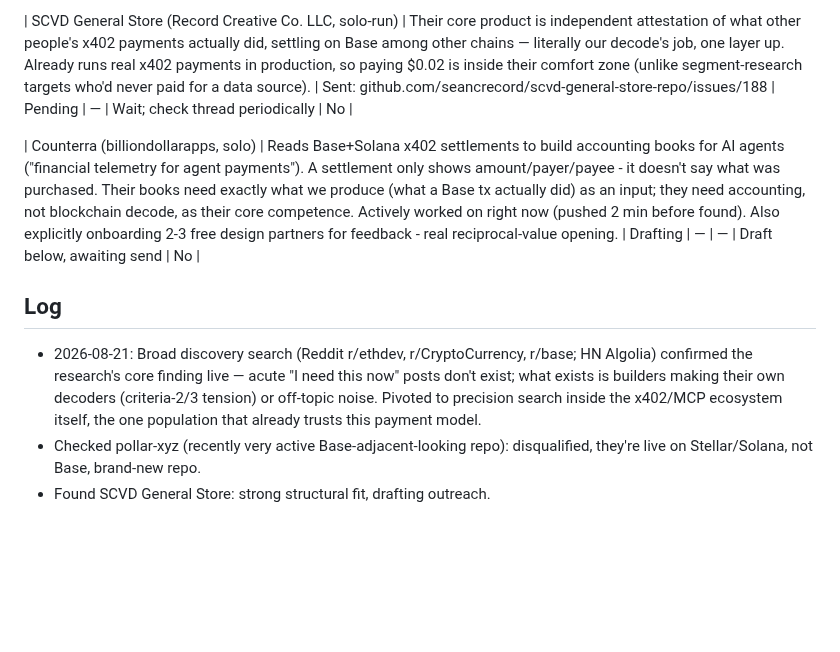
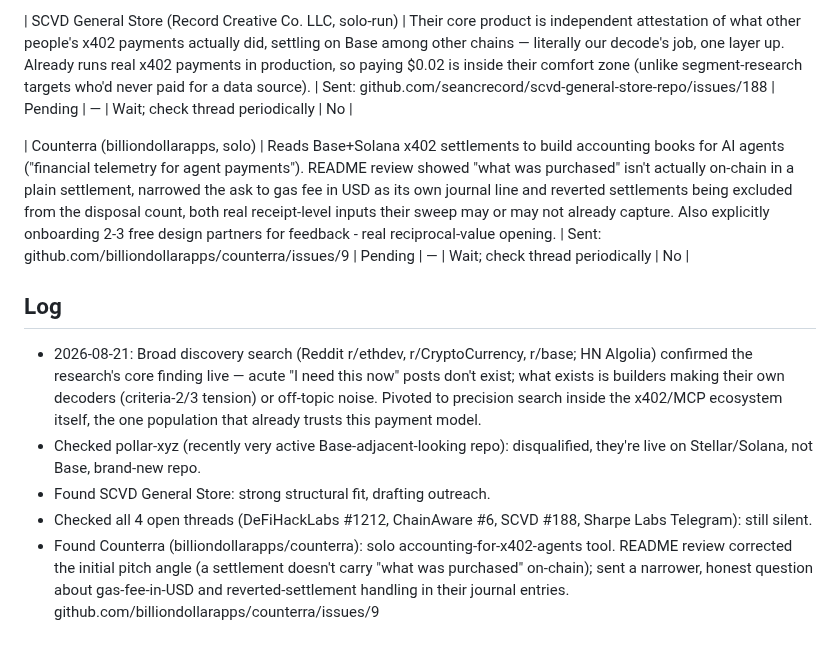
Before and after one commit to 0200project/base-tx-explain, a Markdown page: docs/pipeline.md, the part around the change. GitHub-like rendering; blank space fills up the shorter version.

Commit message:
Pipeline: Counterra sent (issue #9)

```diff
--- a/docs/pipeline.md
+++ b/docs/pipeline.md
@@ -19,10 +19,12 @@ Mission: one real stranger discovers, understands, uses, and pays. Updated live.
 
 | SCVD General Store (Record Creative Co. LLC, solo-run) | Their core product is independent attestation of what other people's x402 payments actually did, settling on Base among other chains — literally our decode's job, one layer up. Already runs real x402 payments in production, so paying $0.02 is inside their comfort zone (unlike segment-research targets who'd never paid for a data source). | Sent: github.com/seancrecord/scvd-general-store-repo/issues/188 | Pending | — | Wait; check thread periodically | No |
 
-| Counterra (billiondollarapps, solo) | Reads Base+Solana x402 settlements to build accounting books for AI agents ("financial telemetry for agent payments"). A settlement only shows amount/payer/payee - it doesn't say what was purchased. Their books need exactly what we produce (what a Base tx actually did) as an input; they need accounting, not blockchain decode, as their core competence. Actively worked on right now (pushed 2 min before found). Also explicitly onboarding 2-3 free design partners for feedback - real reciprocal-value opening. | Drafting | — | — | Draft below, awaiting send | No |
+| Counterra (billiondollarapps, solo) | Reads Base+Solana x402 settlements to build accounting books for AI agents ("financial telemetry for agent payments"). README review showed "what was purchased" isn't actually on-chain in a plain settlement, narrowed the ask to gas fee in USD as its own journal line and reverted settlements being excluded from the disposal count, both real receipt-level inputs their sweep may or may not already capture. Also explicitly onboarding 2-3 free design partners for feedback - real reciprocal-value opening. | Sent: github.com/billiondollarapps/counterra/issues/9 | Pending | — | Wait; check thread periodically | No |
 
 ## Log
 
 - 2026-08-21: Broad discovery search (Reddit r/ethdev, r/CryptoCurrency, r/base; HN Algolia) confirmed the research's core finding live — acute "I need this now" posts don't exist; what exists is builders making their own decoders (criteria-2/3 tension) or off-topic noise. Pivoted to precision search inside the x402/MCP ecosystem itself, the one population that already trusts this payment model.
 - Checked pollar-xyz (recently very active Base-adjacent-looking repo): disqualified, they're live on Stellar/Solana, not Base, brand-new repo.
 - Found SCVD General Store: strong structural fit, drafting outreach.
+- Checked all 4 open threads (DeFiHackLabs #1212, ChainAware #6, SCVD #188, Sharpe Labs Telegram): still silent.
+- Found Counterra (billiondollarapps/counterra): solo accounting-for-x402-agents tool. README review corrected the initial pitch angle (a settlement doesn't carry "what was purchased" on-chain); sent a narrower, honest question about gas-fee-in-USD and reverted-settlement handling in their journal entries. github.com/billiondollarapps/counterra/issues/9
```
